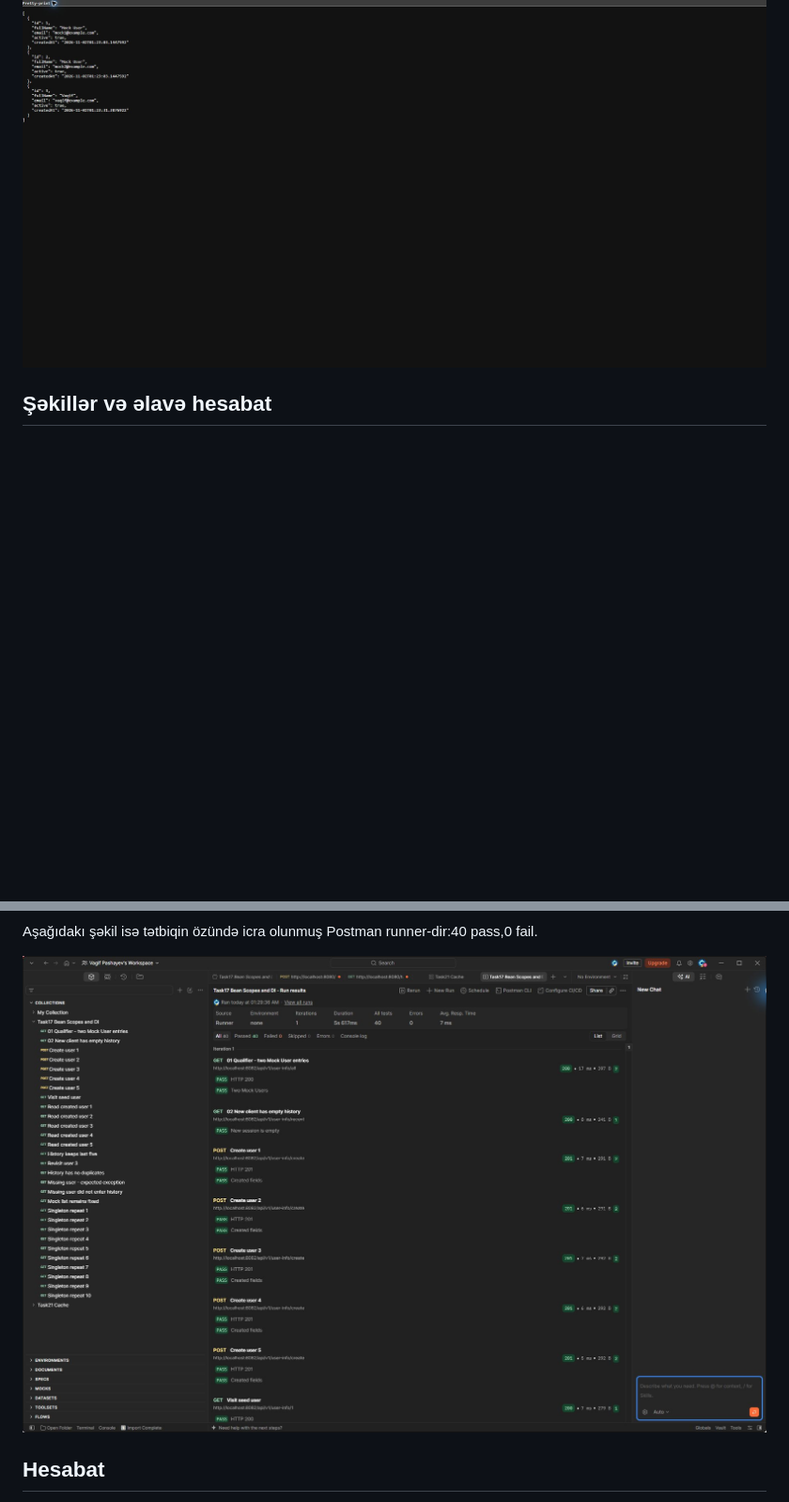
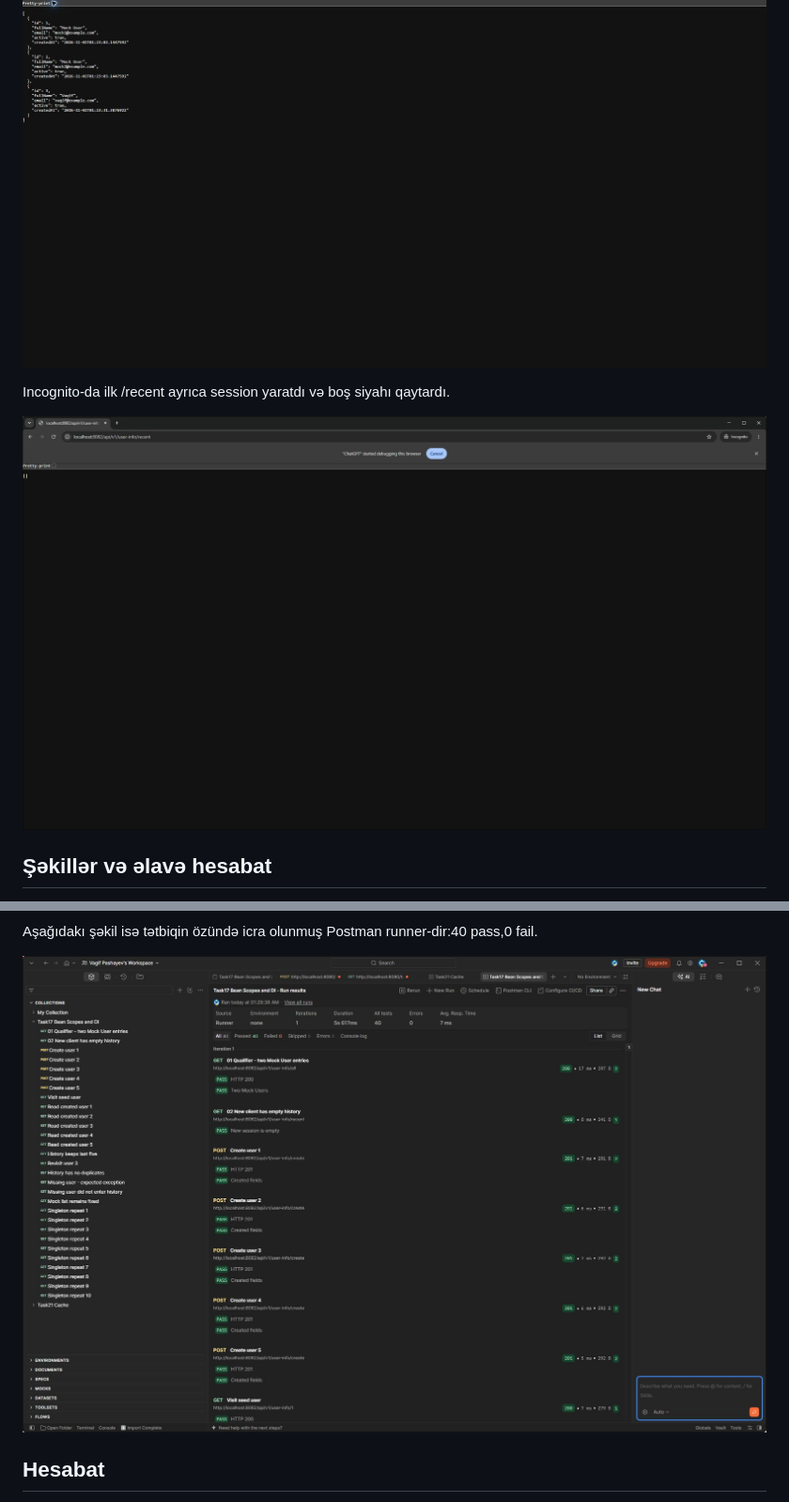
Before and after one commit to abbtechacademytasks/SPRING-Task-2, a Markdown page: README.md, 2 parts joined by grey strips. Shown at 94% size. Rendered like a GitHub page; pictures changed too: docs/screenshots/postman-runner.png, docs/screenshots/session-incognito.png (added); blank space fills up the shorter version.

Commit message:
docs: session and Postman checks

```diff
--- a/README.md
+++ b/README.md
@@ -251,6 +251,10 @@ Nəticələr konkret ssenariləri yoxlayır, bütün mümkün hallara zəmanət
 
 ![Chrome session tarixçəsi](docs/screenshots/session-chrome.png)
 
+Incognito-da ilk /recent ayrıca session yaratdı və boş siyahı qaytardı.
+
+![Incognito ayrı session](docs/screenshots/session-incognito.png)
+
 ## Şəkillər və əlavə hesabat
 
 Aşağıdakı dörd şəkil real log-lardan hazırlanmış HTML hesabat səhifələridir;
```
